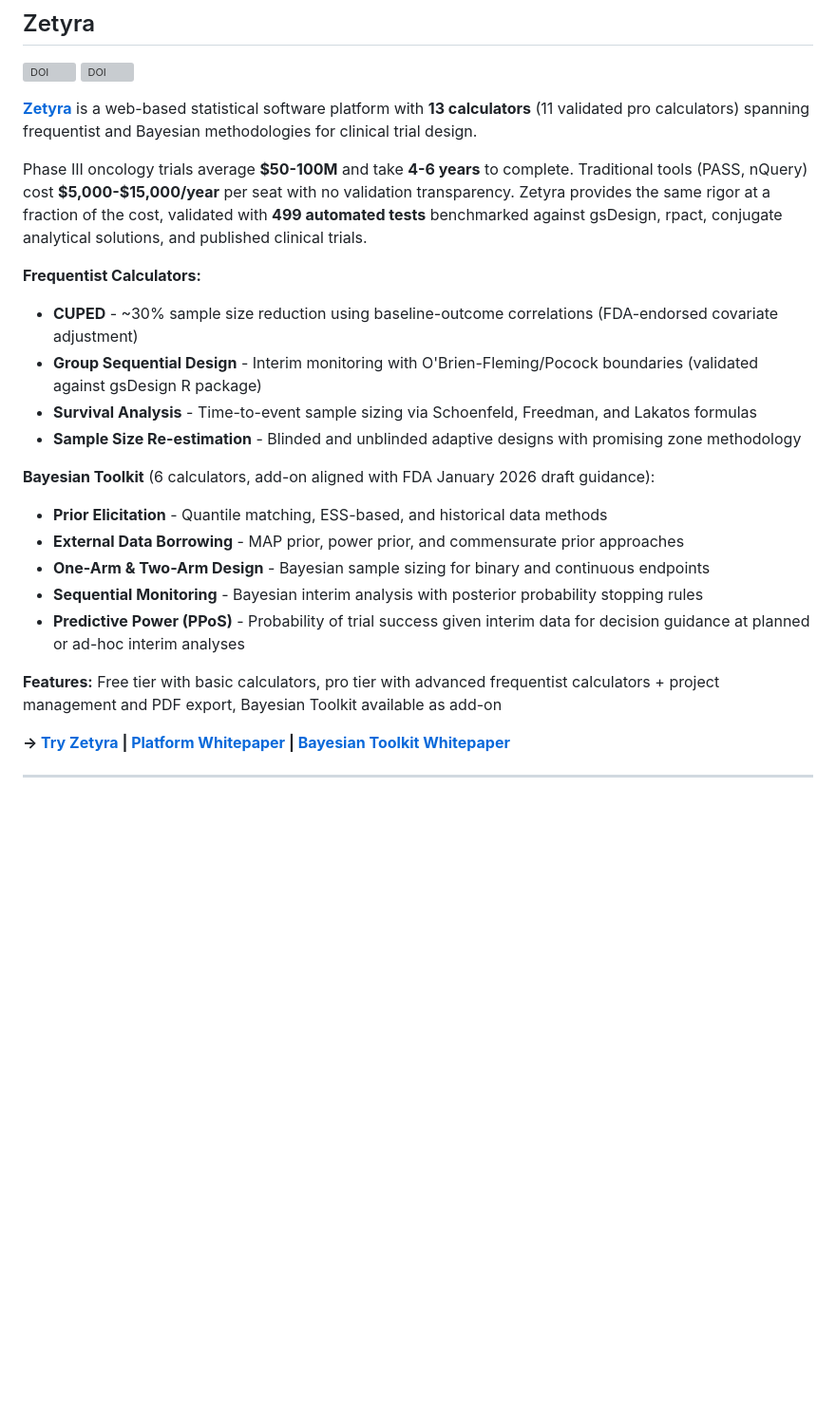
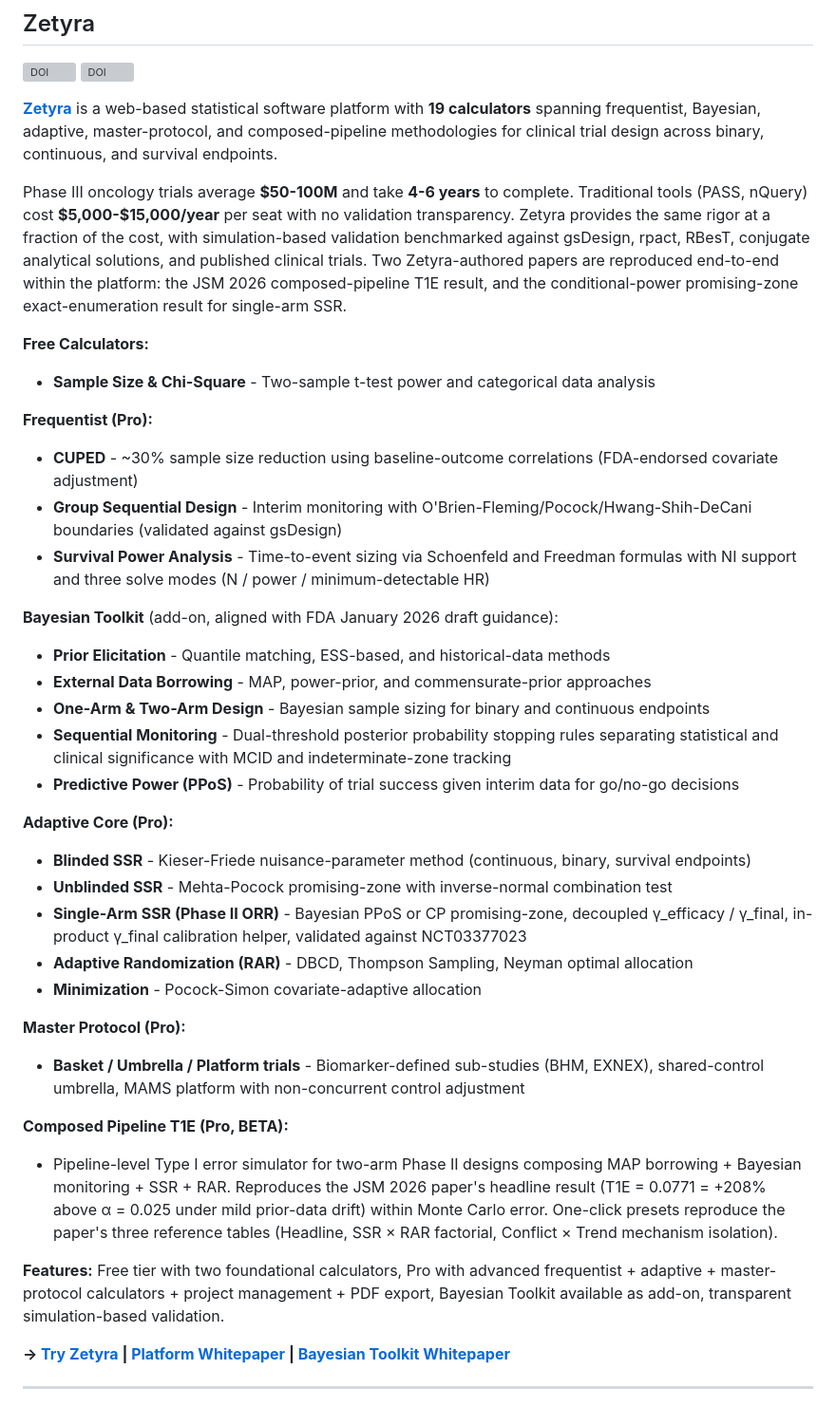
Before and after one commit to evidenceinthewild/evidenceinthewild, a Markdown page: README.md, the part around the change. Shown at 95% size. Rendered like a GitHub page; blank space fills up the shorter version; grey boxes are pictures that could not be loaded.

Commit message:
README: refresh Zetyra section to match v2.3 calculator catalog
13 calculators → 19. Adds full Adaptive Core track (Blinded/Unblinded/
Single-Arm SSR, RAR, Minimization), Master Protocol track (Basket /
Umbrella / Platform), and Composed Pipeline T1E (BETA) section
including the JSM 2026 reproduction headline. Single-Arm SSR now
mentions the in-product γ_final calibration helper. The "499 automated
tests" claim is replaced with the more durable "simulation-based
validation benchmarked against gsDesign, rpact, RBesT, conjugate
analytical solutions, and published clinical trials" + an explicit
mention of the two Zetyra-authored papers reproduced end-to-end.

DOI badges, Whitepaper links, and the Evidence in the Wild section
left intact — those are still current.

```diff
--- a/README.md
+++ b/README.md
@@ -74,26 +74,45 @@ I focus on trial design strategy and statistical decision-making. I do not offer
 [![DOI](https://img.shields.io/badge/DOI-10.5281%2Fzenodo.18879839-blue?style=for-the-badge&logo=doi)](https://doi.org/10.5281/zenodo.18879839)
 [![DOI](https://img.shields.io/badge/DOI-10.5281%2Fzenodo.18880066-blue?style=for-the-badge&logo=doi)](https://doi.org/10.5281/zenodo.18880066)
 
-[**Zetyra**](https://zetyra.com) is a web-based statistical software platform with **13 calculators** (11 validated pro calculators) spanning frequentist and Bayesian methodologies for clinical trial design.
+[**Zetyra**](https://zetyra.com) is a web-based statistical software platform with **19 calculators** spanning frequentist, Bayesian, adaptive, master-protocol, and composed-pipeline methodologies for clinical trial design across binary, continuous, and survival endpoints.
 
-Phase III oncology trials average **$50-100M** and take **4-6 years** to complete. Traditional tools (PASS, nQuery) cost **$5,000-$15,000/year** per seat with no validation transparency. Zetyra provides the same rigor at a fraction of the cost, validated with **499 automated tests** benchmarked against gsDesign, rpact, conjugate analytical solutions, and published clinical trials.
+Phase III oncology trials average **$50-100M** and take **4-6 years** to complete. Traditional tools (PASS, nQuery) cost **$5,000-$15,000/year** per seat with no validation transparency. Zetyra provides the same rigor at a fraction of the cost, with simulation-based validation benchmarked against gsDesign, rpact, RBesT, conjugate analytical solutions, and published clinical trials. Two Zetyra-authored papers are reproduced end-to-end within the platform: the JSM 2026 composed-pipeline T1E result, and the conditional-power promising-zone exact-enumeration result for single-arm SSR.
 
-**Frequentist Calculators:**
+**Free Calculators:**
+
+- **Sample Size & Chi-Square** - Two-sample t-test power and categorical data analysis
+
+**Frequentist (Pro):**
 
 - **CUPED** - ~30% sample size reduction using baseline-outcome correlations (FDA-endorsed covariate adjustment)
-- **Group Sequential Design** - Interim monitoring with O'Brien-Fleming/Pocock boundaries (validated against gsDesign R package)
-- **Survival Analysis** - Time-to-event sample sizing via Schoenfeld, Freedman, and Lakatos formulas
-- **Sample Size Re-estimation** - Blinded and unblinded adaptive designs with promising zone methodology
+- **Group Sequential Design** - Interim monitoring with O'Brien-Fleming/Pocock/Hwang-Shih-DeCani boundaries (validated against gsDesign)
+- **Survival Power Analysis** - Time-to-event sizing via Schoenfeld and Freedman formulas with NI support and three solve modes (N / power / minimum-detectable HR)
 
-**Bayesian Toolkit** (6 calculators, add-on aligned with FDA January 2026 draft guidance):
+**Bayesian Toolkit** (add-on, aligned with FDA January 2026 draft guidance):
 
-- **Prior Elicitation** - Quantile matching, ESS-based, and historical data methods
-- **External Data Borrowing** - MAP prior, power prior, and commensurate prior approaches
+- **Prior Elicitation** - Quantile matching, ESS-based, and historical-data methods
+- **External Data Borrowing** - MAP, power-prior, and commensurate-prior approaches
 - **One-Arm & Two-Arm Design** - Bayesian sample sizing for binary and continuous endpoints
-- **Sequential Monitoring** - Bayesian interim analysis with posterior probability stopping rules
-- **Predictive Power (PPoS)** - Probability of trial success given interim data for decision guidance at planned or ad-hoc interim analyses
+- **Sequential Monitoring** - Dual-threshold posterior probability stopping rules separating statistical and clinical significance with MCID and indeterminate-zone tracking
+- **Predictive Power (PPoS)** - Probability of trial success given interim data for go/no-go decisions
 
-**Features:** Free tier with basic calculators, pro tier with advanced frequentist calculators + project management and PDF export, Bayesian Toolkit available as add-on
+**Adaptive Core (Pro):**
+
+- **Blinded SSR** - Kieser-Friede nuisance-parameter method (continuous, binary, survival endpoints)
+- **Unblinded SSR** - Mehta-Pocock promising-zone with inverse-normal combination test
+- **Single-Arm SSR (Phase II ORR)** - Bayesian PPoS or CP promising-zone, decoupled γ_efficacy / γ_final, in-product γ_final calibration helper, validated against NCT03377023
+- **Adaptive Randomization (RAR)** - DBCD, Thompson Sampling, Neyman optimal allocation
+- **Minimization** - Pocock-Simon covariate-adaptive allocation
+
+**Master Protocol (Pro):**
+
+- **Basket / Umbrella / Platform trials** - Biomarker-defined sub-studies (BHM, EXNEX), shared-control umbrella, MAMS platform with non-concurrent control adjustment
+
+**Composed Pipeline T1E (Pro, BETA):**
+
+- Pipeline-level Type I error simulator for two-arm Phase II designs composing MAP borrowing + Bayesian monitoring + SSR + RAR. Reproduces the JSM 2026 paper's headline result (T1E = 0.0771 = +208% above α = 0.025 under mild prior-data drift) within Monte Carlo error. One-click presets reproduce the paper's three reference tables (Headline, SSR × RAR factorial, Conflict × Trend mechanism isolation).
+
+**Features:** Free tier with two foundational calculators, Pro with advanced frequentist + adaptive + master-protocol calculators + project management + PDF export, Bayesian Toolkit available as add-on, transparent simulation-based validation.
 
 **→ [Try Zetyra](https://zetyra.com) | [Platform Whitepaper](https://doi.org/10.5281/zenodo.18879839) | [Bayesian Toolkit Whitepaper](https://doi.org/10.5281/zenodo.18880066)**
 
```
